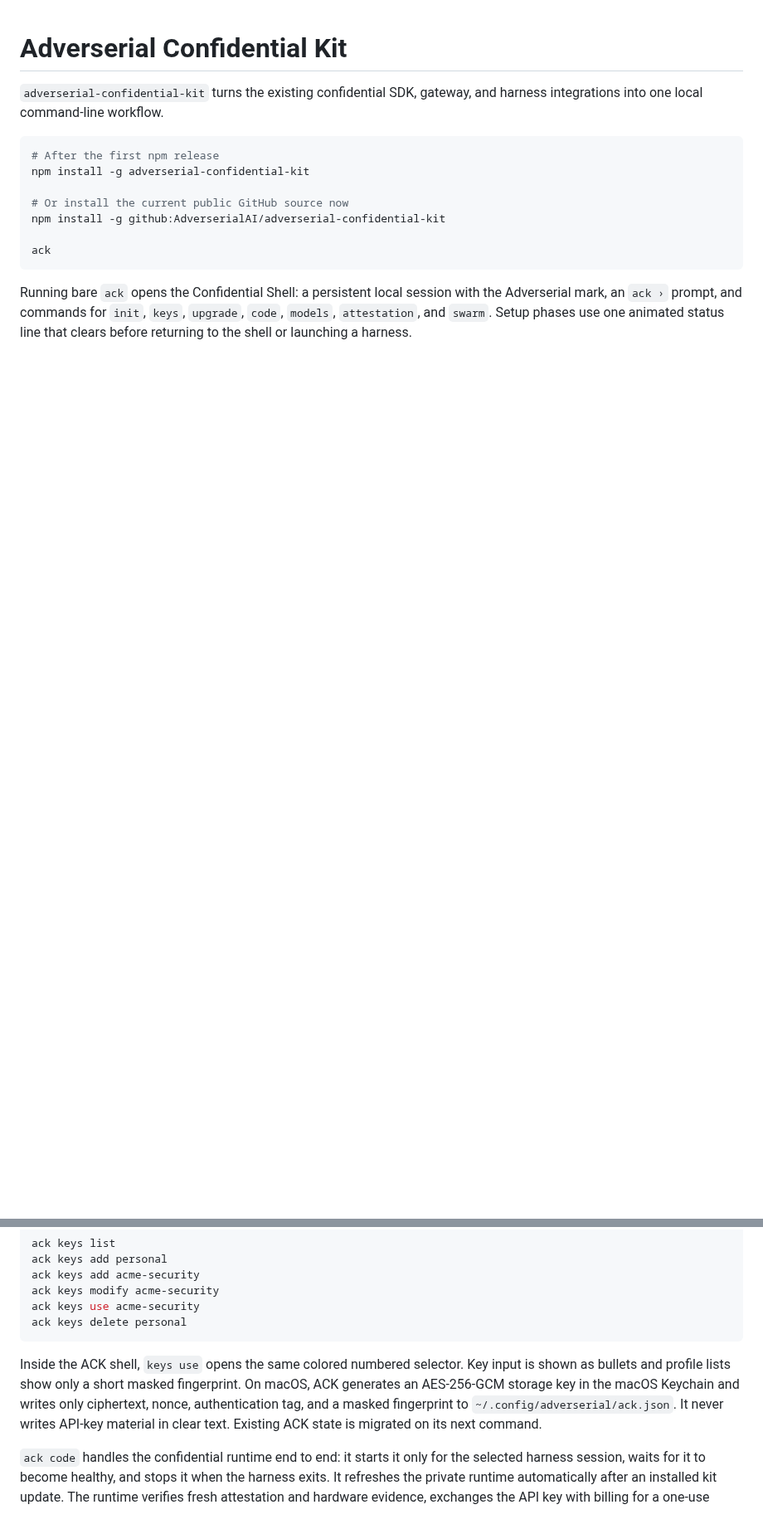
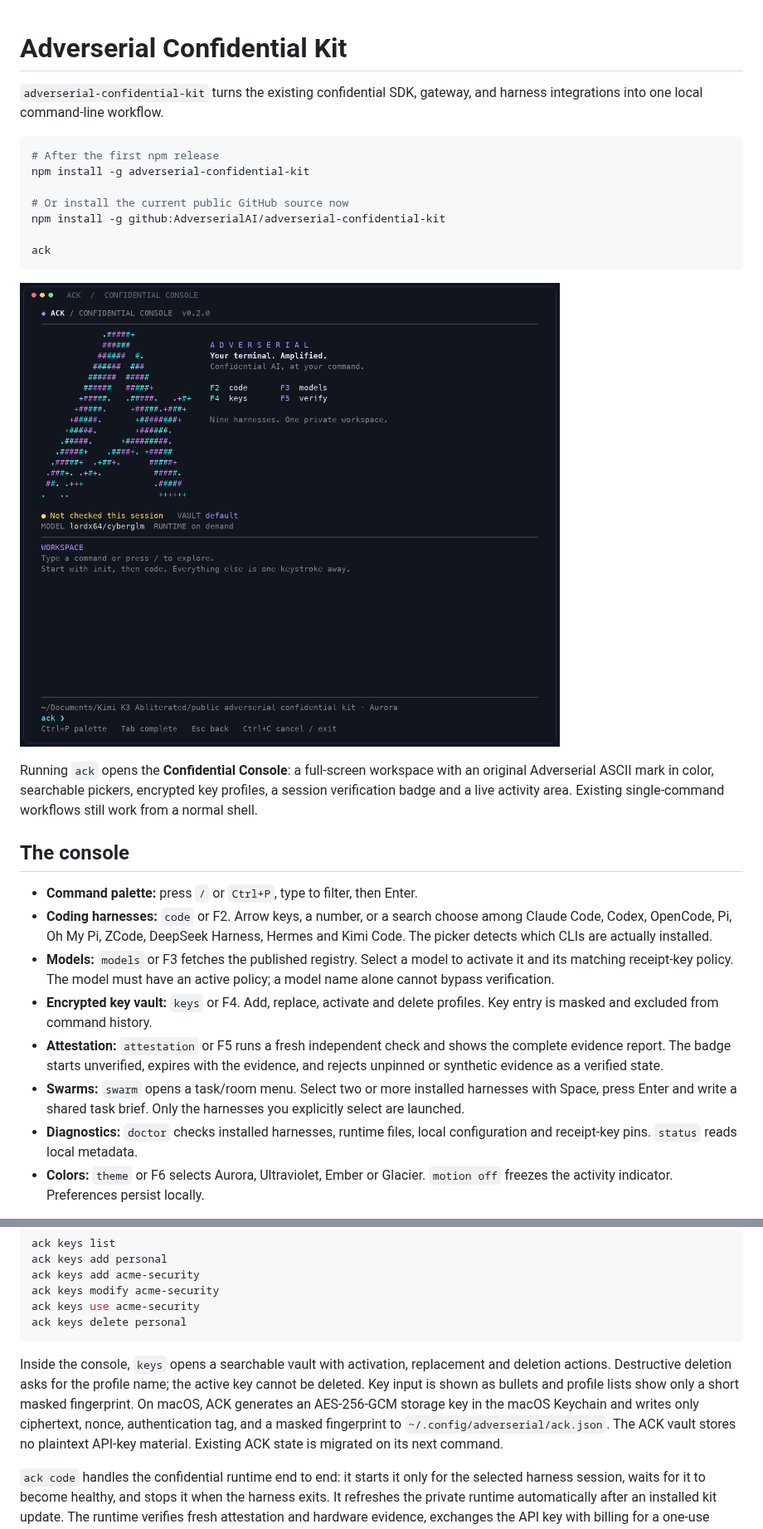
Before and after one commit to AdverserialAI/adverserial-confidential-kit, a Markdown page: README.md, 2 parts joined by grey strips. Shown at 83% size. Rendered like a GitHub page; pictures changed too: docs/console-home.png (added); blank space fills up the shorter version.

Commit message:
feat: rebuild ACK as a colorful interactive confidential console

````diff
--- a/README.md
+++ b/README.md
@@ -13,4 +13,32 @@ npm install -g github:AdverserialAI/adverserial-confidential-kit
 ack
 ```
 
-Running bare `ack` opens the Confidential Shell: a persistent local session with the Adverserial mark, an `ack ›` prompt, and commands for `init`, `keys`, `upgrade`, `code`, `models`, `attestation`, and `swarm`. Setup phases use one animated status line that clears before returning to the shell or launching a harness.
+![ACK Confidential Console](docs/console-home.png)
+
+Running `ack` opens the **Confidential Console**: a full-screen workspace with
+an original Adverserial ASCII mark in color, searchable pickers, encrypted key
+profiles, a session verification badge and a live activity area. Existing
+single-command workflows still work from a normal shell.
+
+## The console
+
+- **Command palette:** press `/` or `Ctrl+P`, type to filter, then Enter.
+- **Coding harnesses:** `code` or F2. Arrow keys, a number, or a search choose
+  among Claude Code, Codex, OpenCode, Pi, Oh My Pi, ZCode, DeepSeek Harness,
+  Hermes and Kimi Code. The picker detects which CLIs are actually installed.
+- **Models:** `models` or F3 fetches the published registry. Select a model to
+  activate it and its matching receipt-key policy. The model must have an
+  active policy; a model name alone cannot bypass verification.
+- **Encrypted key vault:** `keys` or F4. Add, replace, activate and delete
+  profiles. Key entry is masked and excluded from command history.
+- **Attestation:** `attestation` or F5 runs a fresh independent check and shows
+  the complete evidence report. The badge starts unverified, expires with the
+  evidence, and rejects unpinned or synthetic evidence as a verified state.
+- **Swarms:** `swarm` opens a task/room menu. Select two or more installed
+  harnesses with Space, press Enter and write a shared task brief. Only the
+  harnesses you explicitly select are launched.
+- **Diagnostics:** `doctor` checks installed harnesses, runtime files, local
+  configuration and receipt-key pins. `status` reads local metadata.
+- **Colors:** `theme` or F6 selects Aurora, Ultraviolet, Ember or Glacier.
+  `motion off` freezes the activity indicator. Preferences persist locally.
+
@@ -34,12 +86,14 @@ ack keys use acme-security
 ack keys delete personal
 ```
 
-Inside the ACK shell, `keys use` opens the same colored numbered selector.
+Inside the console, `keys` opens a searchable vault with activation, replacement
+and deletion actions. Destructive deletion asks for the profile name; the
+active key cannot be deleted.
 Key input is shown as bullets and profile lists show only a short masked
 fingerprint. On macOS, ACK generates an AES-256-GCM storage key in the macOS
 Keychain and writes only ciphertext, nonce, authentication tag, and a masked
-fingerprint to `~/.config/adverserial/ack.json`. It never writes API-key
-material in clear text. Existing ACK state is migrated on its next command.
+fingerprint to `~/.config/adverserial/ack.json`. The ACK vault stores no plaintext API-key
+material. Existing ACK state is migrated on its next command.
 
 `ack code` handles the confidential runtime end to end: it starts it only for
 the selected harness session, waits for it to become healthy, and stops it when
````
Also changed, not shown: other parts of README.md (+42 -1 lines), docs/console-picker.png (added), 9 other files.
